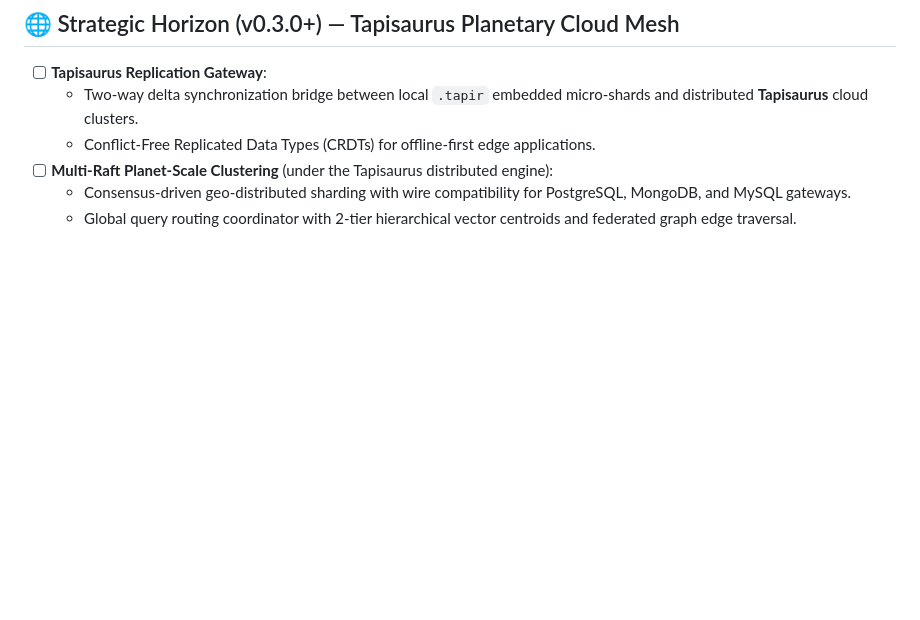
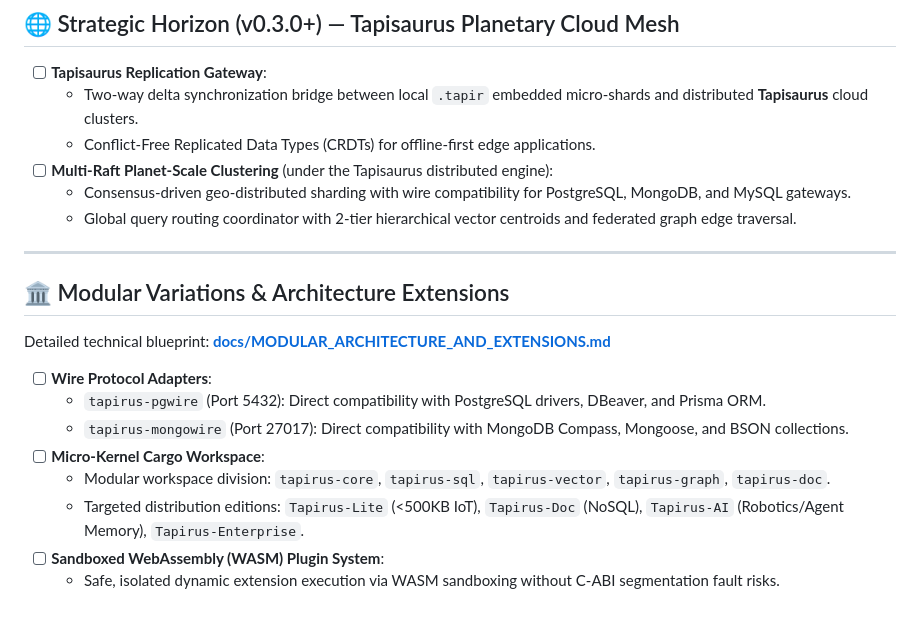
Before and after one commit to tapiruslab/TapirusDB, a Markdown page: ROADMAP.md, the part around the change. Drawn GitHub-style; blank space fills up the shorter version.

Commit message:
docs: add modular architecture blueprint for pgwire, mongowire, and WASM extensions

```diff
--- a/ROADMAP.md
+++ b/ROADMAP.md
@@ -52,3 +52,18 @@ This roadmap outlines the past achievements, current architecture, and upcoming
 - [ ] **Multi-Raft Planet-Scale Clustering** (under the Tapisaurus distributed engine):
   - Consensus-driven geo-distributed sharding with wire compatibility for PostgreSQL, MongoDB, and MySQL gateways.
   - Global query routing coordinator with 2-tier hierarchical vector centroids and federated graph edge traversal.
+
+---
+
+## 🏛️ Modular Variations & Architecture Extensions
+
+Detailed technical blueprint: [**docs/MODULAR_ARCHITECTURE_AND_EXTENSIONS.md**](docs/MODULAR_ARCHITECTURE_AND_EXTENSIONS.md)
+
+- [ ] **Wire Protocol Adapters**:
+  - `tapirus-pgwire` (Port 5432): Direct compatibility with PostgreSQL drivers, DBeaver, and Prisma ORM.
+  - `tapirus-mongowire` (Port 27017): Direct compatibility with MongoDB Compass, Mongoose, and BSON collections.
+- [ ] **Micro-Kernel Cargo Workspace**:
+  - Modular workspace division: `tapirus-core`, `tapirus-sql`, `tapirus-vector`, `tapirus-graph`, `tapirus-doc`.
+  - Targeted distribution editions: `Tapirus-Lite` (&lt;500KB IoT), `Tapirus-Doc` (NoSQL), `Tapirus-AI` (Robotics/Agent Memory), `Tapirus-Enterprise`.
+- [ ] **Sandboxed WebAssembly (WASM) Plugin System**:
+  - Safe, isolated dynamic extension execution via WASM sandboxing without C-ABI segmentation fault risks.
```
Also changed, not shown: docs/MODULAR_ARCHITECTURE_AND_EXTENSIONS.md (added, +126 -0 lines).
